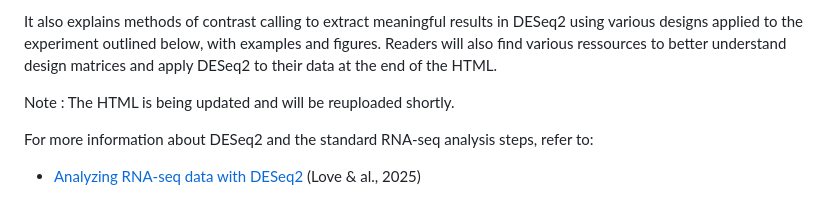
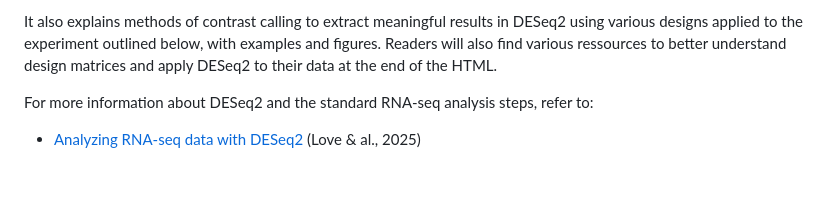
Before and after one commit to julienroyulaval/DESeq2-MultiBatch, a Markdown page: README.md, the part around the change printed below. Drawn GitHub-style; blank space fills up the shorter version.

```diff
--- a/README.md
+++ b/README.md
@@ -13,8 +13,6 @@ For detailed steps and comparisons with other batch correction tools, please ref
 
 It also explains methods of contrast calling to extract meaningful results in DESeq2 using various designs applied to the experiment outlined below, with examples and figures.
 Readers will also find various ressources to better understand design matrices and apply DESeq2 to their data at the end of the HTML.
-
-Note : The HTML is being updated and will be reuploaded shortly.
 
 For more information about DESeq2 and the standard RNA-seq analysis steps, refer to:
 
```
Also changed, not shown: other parts of README.md (+1 -1 lines).
